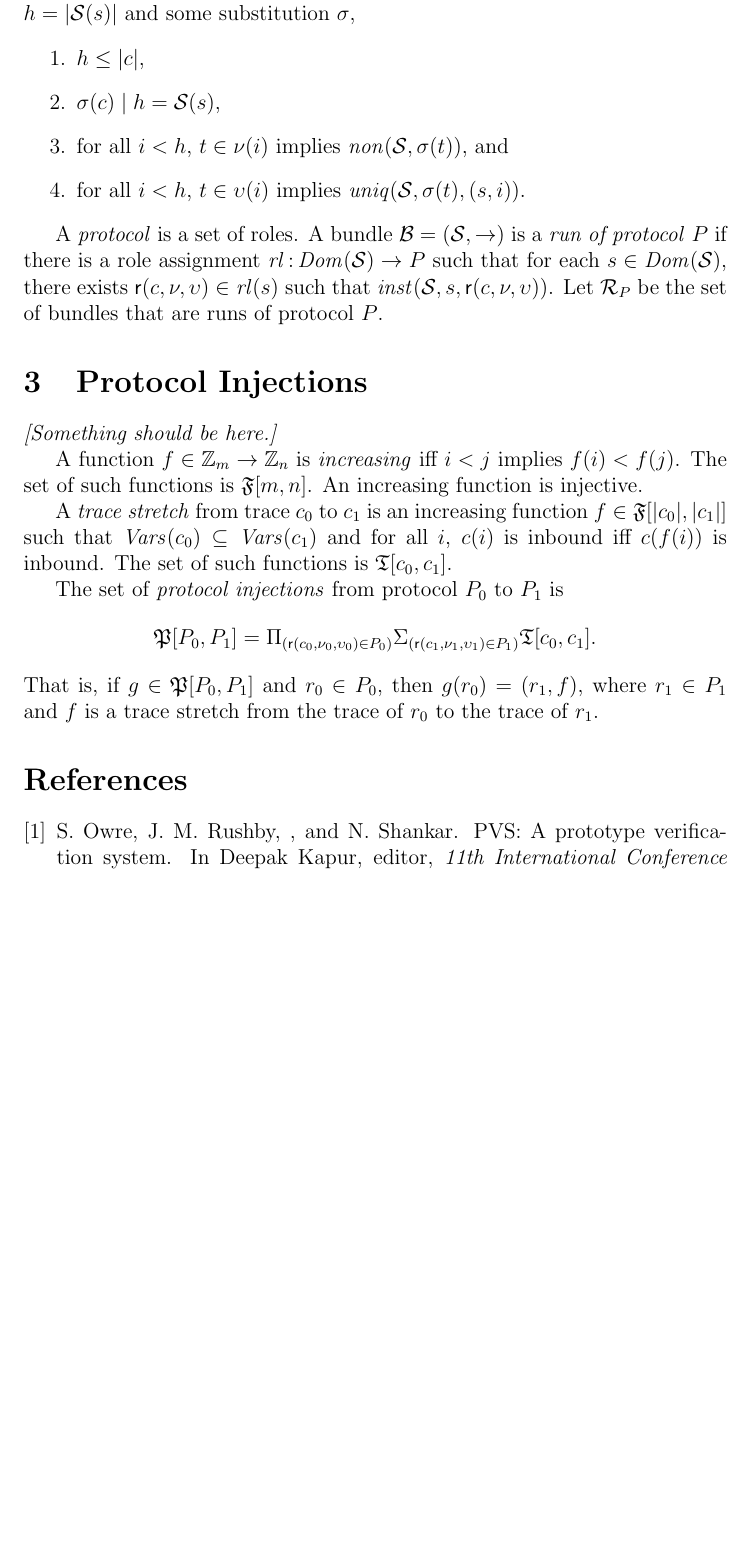
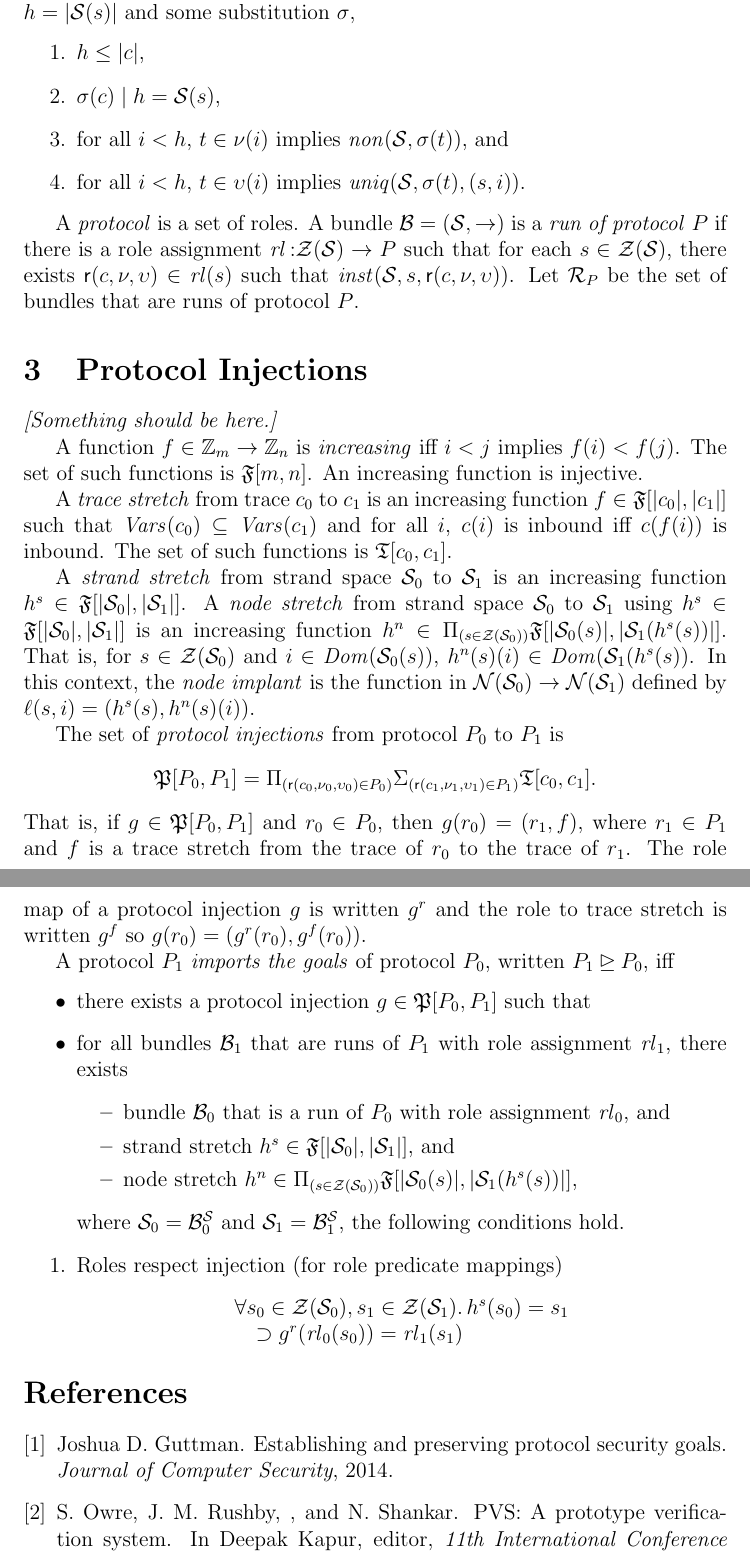
Before and after one commit to ramsdell/pvs-strand-spaces, a LaTeX document (transformations/injections.tex): part of page 3 of 4 before the commit and two parts of pages 3 and 4 of 4 after it, the two joined at a grey line, cut so that both start at the same text, the shorter picture padded with empty space. Compiled offline with pdfLaTeX.

Commit message:
start soundness

```diff
--- a/transformations/injections.tex
+++ b/transformations/injections.tex
@@ -56,7 +56,7 @@
 \newcommand{\ssp}{\ensuremath{\mathcal{S}}}
 \newcommand{\bun}{\ensuremath{\mathcal{B}}}
 \newcommand{\strands}{\ensuremath{\mathcal{Z}}}
-%\newcommand{\nodes}{\ensuremath{\mathcal{N}}}
+\newcommand{\nodes}{\ensuremath{\mathcal{N}}}
 \newcommand{\pos}{\ensuremath{\mathcal{P}}}
 
 \newcommand{\run}{\mathcal{R}}
@@ -69,7 +69,6 @@
 \newcommand{\rl}{\fn{rl}}
 \newcommand{\skel}{\mathsf{k}}
 \newcommand{\insta}{\mathsf{i}}
-\newcommand{\nodes}{\fn{nodes}}
 \newcommand{\evt}{\fn{evt}}
 \newcommand{\role}{\mathsf{r}}
 \newcommand{\orig}{\mathcal{O}}
@@ -195,7 +201,7 @@ some substitution~$\sigma$,
 
 A \emph{protocol} is a set of roles.  A bundle~$\bun=(\ssp,\to)$ is a
 \emph{run of protocol} $P$ if there is a role assignment
-$\rl\typ\sdom(\ssp)\to P$ such that for each $s\in\sdom(\ssp)$, there
+$\rl\typ\strands(\ssp)\to P$ such that for each $s\in\strands(\ssp)$, there
 exists $\role(c,\nu,\upsilon)\in\rl(s)$ such that
 $\fn{inst}(\ssp,s,\role(c,\nu,\upsilon))$.  Let~$\run_P$ be the set of
 bundles that are runs of protocol~$P$.
@@ -209,17 +215,57 @@ implies $f(i)<f(j)$.  The set of such functions is~$\alg{F}[m,n]$.  An
 increasing function is injective.
 
 A \emph{trace stretch} from trace~$c_0$ to~$c_1$ is an increasing
-function~$f\in\alg{F}[|c_0|, |c_1|]$ such that
+function $f\in\alg{F}[|c_0|, |c_1|]$ such that
 $\vars(c_0)\subseteq\vars(c_1)$ and for all~$i$, $c(i)$ is inbound iff
 $c(f(i))$ is inbound.  The set of such functions
 is~$\alg{T}[c_0,c_1]$.
+
+A \emph{strand stretch} from strand space~$\ssp_0$ to~$\ssp_1$ is an
+increasing function $h^s\in\alg{F}[|\ssp_0|, |\ssp_1|]$.  A \emph{node
+  stretch} from strand space~$\ssp_0$ to~$\ssp_1$ using
+$h^s\in\alg{F}[|\ssp_0|, |\ssp_1|]$ is an increasing function
+$h^n\in\dprod{s\in\strands(\ssp_0)}\alg{F}[|\ssp_0(s)|,
+  |\ssp_1(h^s(s))|]$.  That is, for $s\in\strands(\ssp_0)$ and
+$i\in\sdom(\ssp_0(s))$, $h^n(s)(i)\in\sdom(\ssp_1(h^s(s))$.  In this
+context, the \emph{node implant} is the function in
+$\nodes(\ssp_0)\to\nodes(\ssp_1)$ defined by
+$\ell(s,i)=(h^s(s), h^n(s)(i))$.
 
 The set of \emph{protocol injections} from protocol~$P_0$ to~$P_1$ is
 \[\alg{P}[P_0,P_1]=\dprod{\role(c_0,\nu_0,\upsilon_0)\in
   P_0}\dpair{\role(c_1,\nu_1,\upsilon_1)\in P_1}\alg{T}[c_0,c_1].\]
 That is, if~$g\in\alg{P}[P_0,P_1]$ and~$r_0\in P_0$, then
 $g(r_0)=(r_1,f)$, where $r_1\in P_1$ and~$f$ is a trace stretch from
-the trace of~$r_0$ to the trace of~$r_1$.
+the trace of~$r_0$ to the trace of~$r_1$.  The role map of a protocol
+injection~$g$ is written~$g^r$ and the role to trace stretch is
+written~$g^f$ so $g(r_0)=(g^r(r_0), g^f(r_0))$.
+
+A protocol~$P_1$ \emph{imports the goals} of protocol~$P_0$, written
+$P_1\unrhd P_0$, iff
+\begin{itemize}
+\item there exists a protocol injection $g\in\alg{P}[P_0,P_1]$ such
+  that
+\item for all bundles~$\bun_1$ that are runs of~$P_1$ with role
+  assignment~$\rl_1$, there exists
+  \begin{itemize}
+  \item bundle~$\bun_0$ that is a run of~$P_0$ with role
+    assignment~$\rl_0$, and
+  \item strand stretch $h^s\in\alg{F}[|\ssp_0|, |\ssp_1|]$, and
+  \item node stretch
+    $h^n\in\dprod{s\in\strands(\ssp_0)}\alg{F}[|\ssp_0(s)|,
+    |\ssp_1(h^s(s))|]$,
+  \end{itemize}
+  where $\ssp_0=\bun^\ssp_0$ and $\ssp_1=\bun^\ssp_1$, the following
+  conditions hold.
+\end{itemize}
+\begin{enumerate}
+\item Roles respect injection (for role predicate mappings)
+  \[\begin{array}{l}
+  \all{s_0\in\strands(\ssp_0),s_1\in\strands(\ssp_1)} h^s(s_0) = s_1\\
+  \quad\supset g^r(\rl_0(s_0))=\rl_1(s_1)
+  \end{array}\]
+
+\end{enumerate}
 
 \bibliography{secureprotocols}
 \bibliographystyle{plain}
```
Also changed, not shown: transformations/injections.tex (31 more changed lines).
